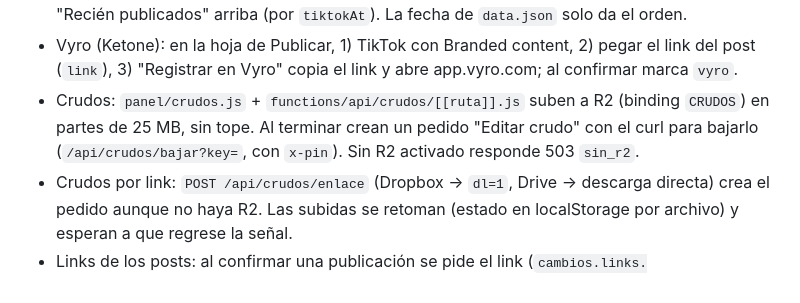
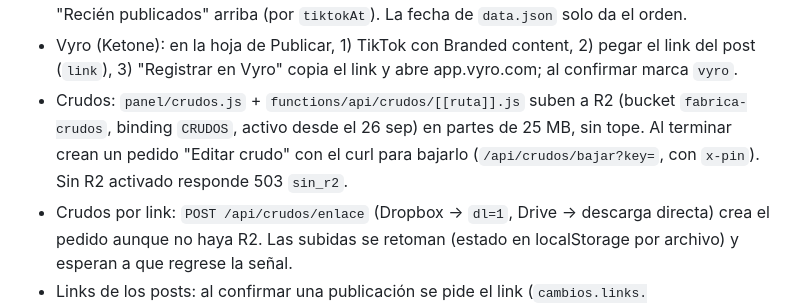
Before and after one commit to dj0hnc/MyStuff, a Markdown page: CLAUDE.md, the part around the change. Drawn GitHub-style.

Commit message:
Crudos: R2 activo (bucket fabrica-crudos enlazado como CRUDOS), probado con subida real en partes
Co-Authored-By: Claude Opus 5.5 <noreply@anthropic.com>
Claude-Session: https://claude.ai/code/session_01FYa9GqWnRL6vZuG9UEchUP

```diff
--- a/CLAUDE.md
+++ b/CLAUDE.md
@@ -70,7 +70,7 @@ Tablero "Puente de mando" (`panel/` + `functions/`, en https://puente-fabrica.pa
 - `/clipper` tiene Misión, Videoteca (todos los videos con buscador y filtros), Calendario, Radar y Fábrica (redes, pedidos, guía). Pestañas por URL: `/clipper#videoteca`. Lecturas y cuenta regresiva son clickeables.
 - Cola viva (`/clipper#mision`): los pendientes toman los siguientes horarios libres desde ahora (12:00, 3:00, 6:00, 9:30 PM; 4 por día); publicar cualquiera lo saca y todo se reacomoda. "Recién publicados" arriba (por `tiktokAt`). La fecha de `data.json` solo da el orden.
 - Vyro (Ketone): en la hoja de Publicar, 1) TikTok con Branded content, 2) pegar el link del post (`link`), 3) "Registrar en Vyro" copia el link y abre app.vyro.com; al confirmar marca `vyro`.
-- Crudos: `panel/crudos.js` + `functions/api/crudos/[[ruta]].js` suben a R2 (binding `CRUDOS`) en partes de 25 MB, sin tope. Al terminar crean un pedido "Editar crudo" con el curl para bajarlo (`/api/crudos/bajar?key=`, con `x-pin`). Sin R2 activado responde 503 `sin_r2`.
+- Crudos: `panel/crudos.js` + `functions/api/crudos/[[ruta]].js` suben a R2 (bucket `fabrica-crudos`, binding `CRUDOS`, activo desde el 26 sep) en partes de 25 MB, sin tope. Al terminar crean un pedido "Editar crudo" con el curl para bajarlo (`/api/crudos/bajar?key=`, con `x-pin`). Sin R2 activado responde 503 `sin_r2`.
 - Crudos por link: `POST /api/crudos/enlace` (Dropbox → `dl=1`, Drive → descarga directa) crea el pedido aunque no haya R2. Las subidas se retoman (estado en localStorage por archivo) y esperan a que regrese la señal.
 - Links de los posts: al confirmar una publicación se pide el link (`cambios.links.{tiktok,youtube,instagram}`); la hoja de Publicar los muestra con Copiar/Compartir/Abrir y la miniatura lleva 🔗.
 - ⚙ Ajustes (`panel/ajustes.js`): compartidos por proyecto en el estado (`tipo:"ajustes"`: tripulación, horarios, ytMin, redes, cuentas; `limpiarAjustes` valida) y de este dispositivo (Soy, tamaño de letra con zoom). `/__salir` cierra sesión.
```
